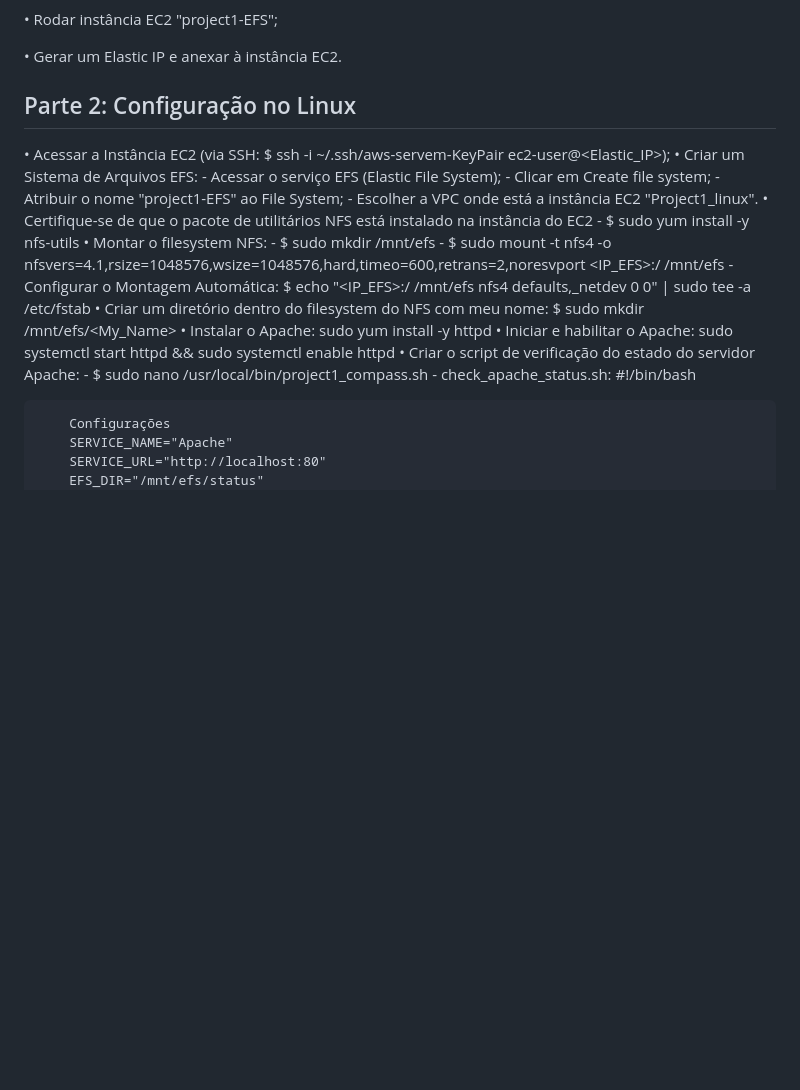
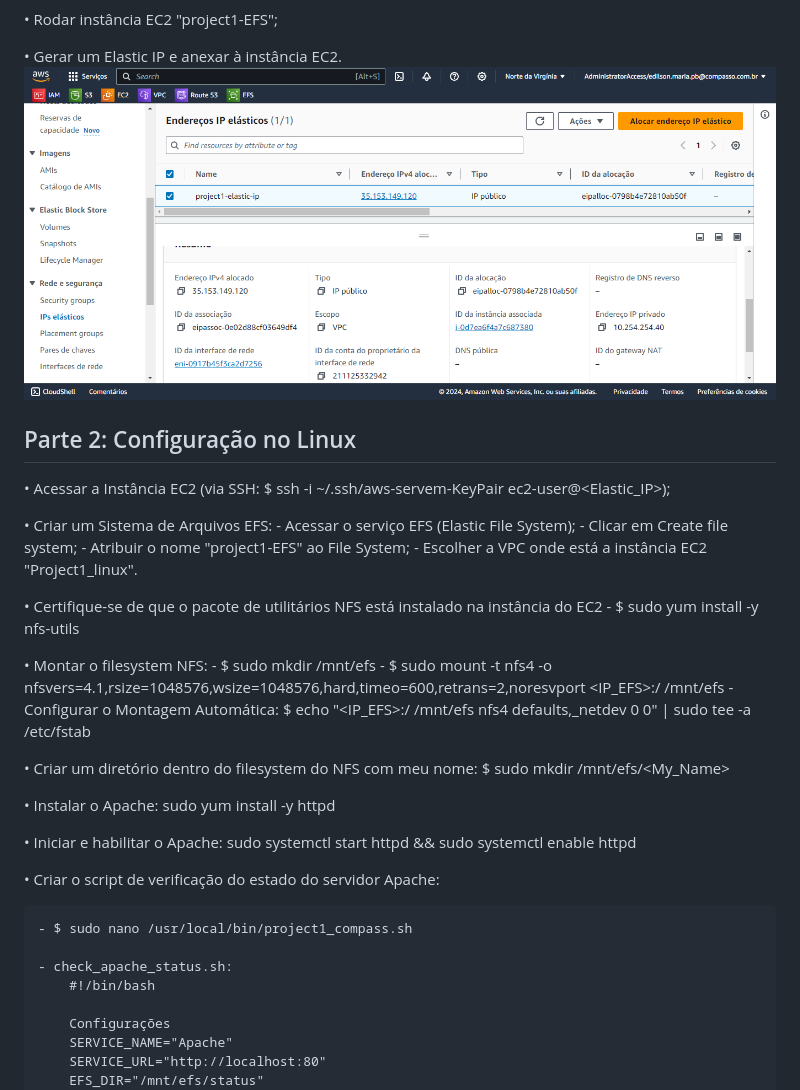
Before and after one commit to EdilsonMaria/Project_AWS_Linux, a Markdown page: readme.md, the part around the change printed below. Rendered like a GitHub page; pictures changed too: imgs/image6.png (added); blank space fills up the shorter version.

Commit message:
Commit, refactoração do Readme

```diff
--- a/readme.md
+++ b/readme.md
@@ -46,25 +57,35 @@ Requisitos no linux:
 •	Rodar instância EC2 "project1-EFS";
 
 •	Gerar um Elastic IP e anexar à instância EC2.
+<img src="/imgs/image6.png">
 
 ## Parte 2: Configuração no Linux
 •	Acessar a Instância EC2 (via SSH: $ ssh -i ~/.ssh/aws-servem-KeyPair ec2-user@<Elastic_IP>);
+
 •	Criar um Sistema de Arquivos EFS:
 	- Acessar o serviço EFS (Elastic File System);
 	- Clicar em Create file system;
 	- Atribuir o nome "project1-EFS" ao File System;
 	- Escolher a VPC onde está a instância EC2 "Project1_linux".
+
 •   Certifique-se de que o pacote de utilitários NFS está instalado na instância do EC2
     - $ sudo yum install -y nfs-utils
+
 •	Montar o filesystem NFS:
 	- $ sudo mkdir /mnt/efs
 	- $ sudo mount -t nfs4 -o nfsvers=4.1,rsize=1048576,wsize=1048576,hard,timeo=600,retrans=2,noresvport <IP_EFS>:/ /mnt/efs
 	- Configurar o Montagem Automática: $ echo "<IP_EFS>:/ /mnt/efs nfs4 defaults,_netdev 0 0" | sudo tee -a /etc/fstab
+
 •	Criar um diretório dentro do filesystem do NFS com meu nome: $ sudo mkdir /mnt/efs/<My_Name>
+
 •	Instalar o Apache: sudo yum install -y httpd
+
 •	Iniciar e habilitar o Apache: sudo systemctl start httpd && sudo systemctl enable httpd
+
 •	Criar o script de verificação do estado do servidor Apache:
+
 	- $ sudo nano /usr/local/bin/project1_compass.sh
+
 	- check_apache_status.sh:
 		#!/bin/bash
 
```
Also changed, not shown: other parts of readme.md (+12 -0 lines).
